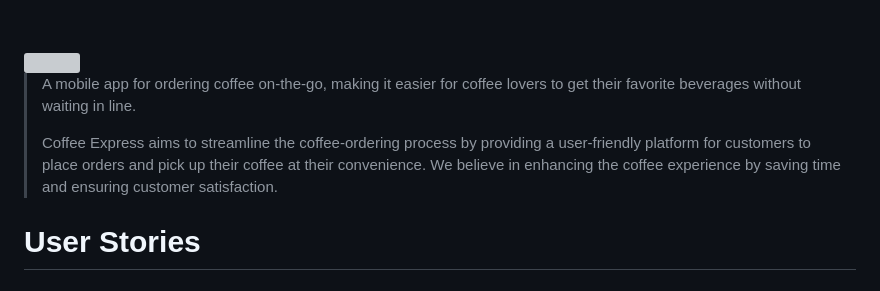
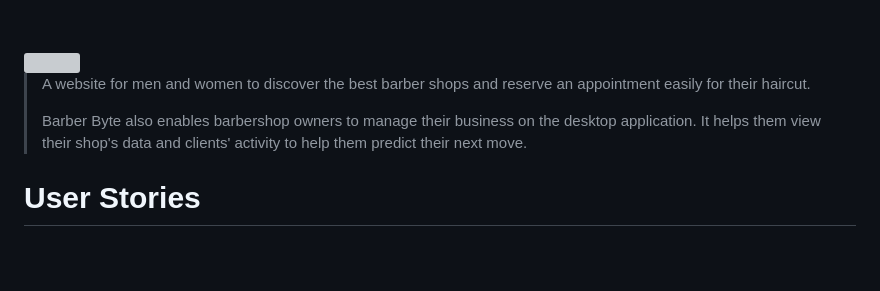
Before and after one commit to abedshaaban/barber-byte, a Markdown page: README.md, the part around the change. Rendered like a GitHub page; blank space fills up the shorter version; grey boxes are pictures that could not be loaded.

Commit message:
refactor(readme): updated project philosophy

```diff
--- a/README.md
+++ b/README.md
@@ -5,13 +5,12 @@
 <!-- project philosophy -->
 <img src="./readme/title2.svg"/>
 
-> A mobile app for ordering coffee on-the-go, making it easier for coffee lovers to get
-> their favorite beverages without waiting in line.
+> A website for men and women to discover the best barber shops and reserve an appointment
+> easily for their haircut.
 >
-> Coffee Express aims to streamline the coffee-ordering process by providing a
-> user-friendly platform for customers to place orders and pick up their coffee at their
-> convenience. We believe in enhancing the coffee experience by saving time and ensuring
-> customer satisfaction.
+> Barber Byte also enables barbershop owners to manage their business on the desktop
+> application. It helps them view their shop's data and clients' activity to help them
+> predict their next move.
 
 # User Stories
 
```
